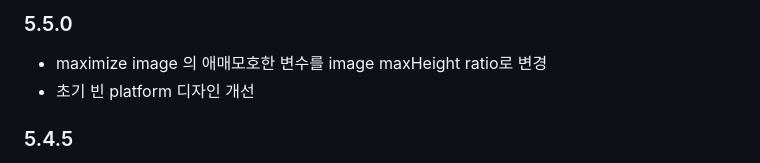
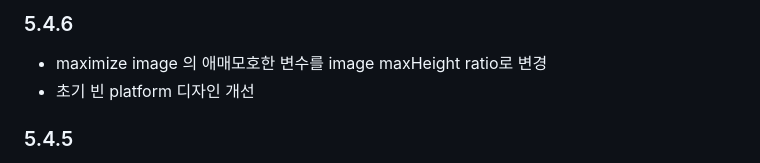
Before and after one commit to n7484443/cyoap_flutter, a Markdown page: CHANGELOG.md, the part around the change. GitHub-like rendering.

Commit message:
5.4.6 ready

```diff
--- a/CHANGELOG.md
+++ b/CHANGELOG.md
@@ -1,4 +1,4 @@
-### 5.5.0
+### 5.4.6
 * maximize image 의 애매모호한 변수를 image maxHeight ratio로 변경
 * 초기 빈 platform 디자인 개선
 ### 5.4.5
```
